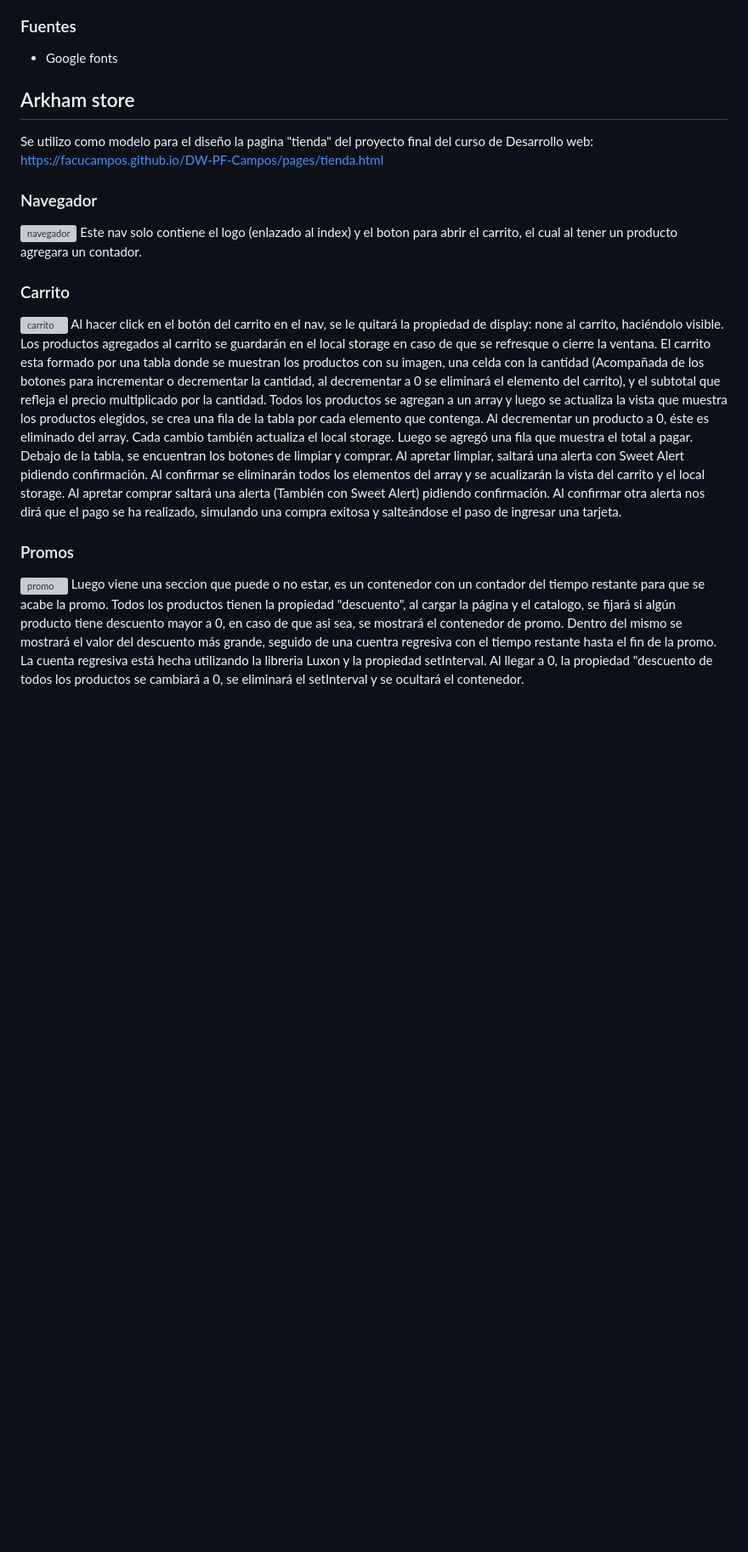
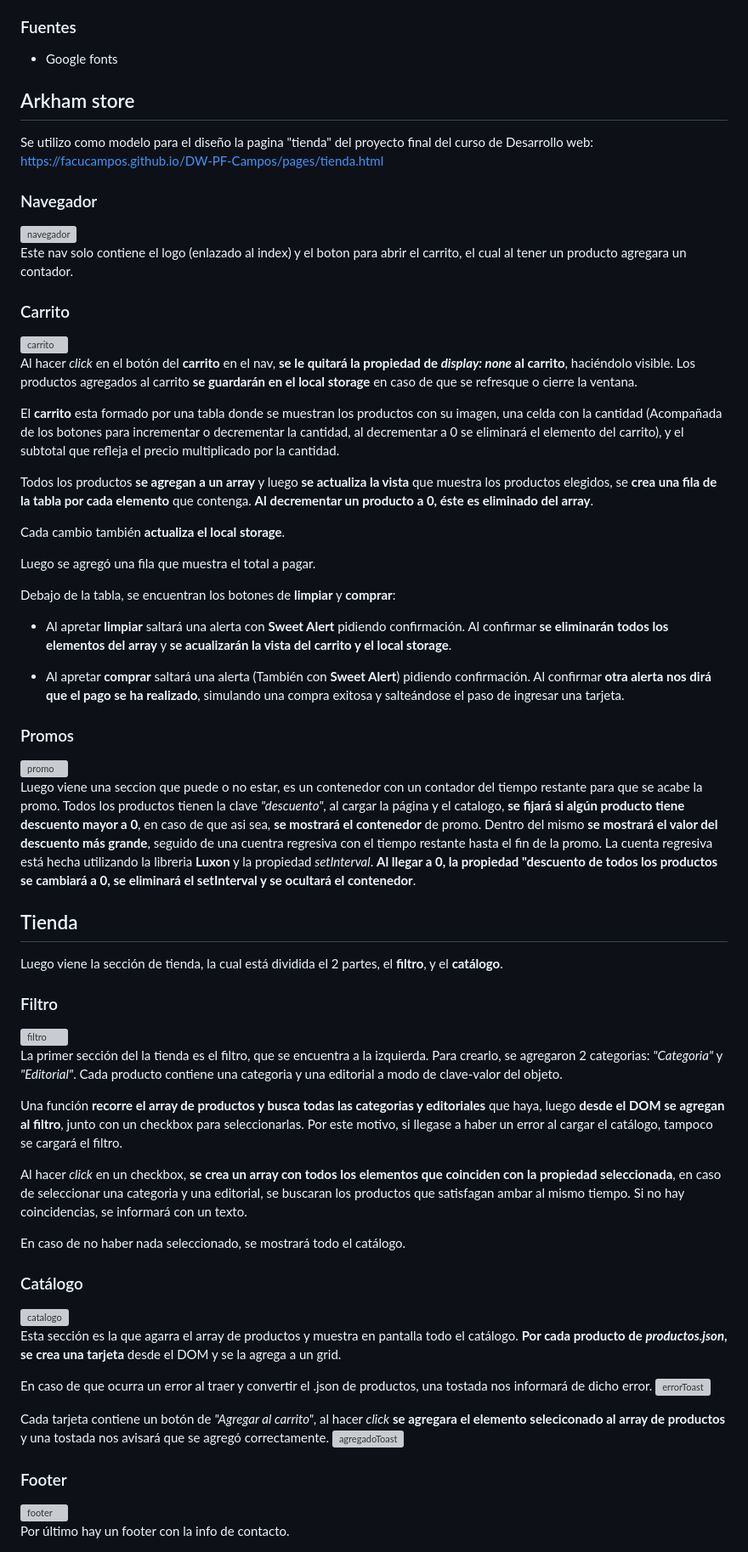
Before and after one commit to FacuCampos/JS-EntregaFinal-Campos, a Markdown page: README.md, the part around the change. Shown at 85% size. Drawn GitHub-style; blank space fills up the shorter version; grey boxes are pictures that could not be loaded.

Commit message:
Se actualizo el README.md agregando todas las secciones faltantes

```diff
--- a/README.md
+++ b/README.md
@@ -22,26 +22,75 @@
 ### Fuentes
 - Google fonts
 
+
 ## Arkham store
 Se utilizo como modelo para el diseño la pagina "tienda" del proyecto final del curso de Desarrollo web: https://facucampos.github.io/DW-PF-Campos/pages/tienda.html
 
+
 ### Navegador
-<img width="900" alt="navegador" src="https://github.com/FacuCampos/EntregaFinal-Campos/assets/129131205/0304c9e9-7b21-4d30-b224-a5d91833f8b9">
+<img width="1000" alt="navegador" src="https://github.com/FacuCampos/EntregaFinal-Campos/assets/129131205/0304c9e9-7b21-4d30-b224-a5d91833f8b9">
+
 Este nav solo contiene el logo (enlazado al index) y el boton para abrir el carrito, el cual al tener un producto agregara un contador.
+
 
 ### Carrito
 <img width="300" alt="carrito" src="https://github.com/FacuCampos/EntregaFinal-Campos/assets/129131205/ee9e0c89-4da7-4c1e-a3bb-3c673ffca553">
-Al hacer click en el botón del carrito en el nav, se le quitará la propiedad de display: none al carrito, haciéndolo visible.
-Los productos agregados al carrito se guardarán en el local storage en caso de que se refresque o cierre la ventana.
-El carrito esta formado por una tabla donde se muestran los productos con su imagen, una celda con la cantidad (Acompañada de los botones para incrementar o decrementar la cantidad, al decrementar a 0 se eliminará el elemento del carrito), y el subtotal que refleja el precio multiplicado por la cantidad.
-Todos los productos se agregan a un array y luego se actualiza la vista que muestra los productos elegidos, se crea una fila de la tabla por cada elemento que contenga. Al decrementar un producto a 0, éste es eliminado del array.
-Cada cambio también actualiza el local storage.
+
+Al hacer *click* en el botón del **carrito** en el nav, **se le quitará la propiedad de *display: none* al carrito**, haciéndolo visible.
+Los productos agregados al carrito **se guardarán en el local storage** en caso de que se refresque o cierre la ventana.
+
+El **carrito** esta formado por una tabla donde se muestran los productos con su imagen, una celda con la cantidad (Acompañada de los botones para incrementar o decrementar la cantidad, al decrementar a 0 se eliminará el elemento del carrito), y el subtotal que refleja el precio multiplicado por la cantidad.
+
+Todos los productos **se agregan a un array** y luego **se actualiza la vista** que muestra los productos elegidos, se **crea una fila de la tabla por cada elemento** que contenga. **Al decrementar un producto a 0, éste es eliminado del array**.
+
+Cada cambio también **actualiza el local storage**.
+
 Luego se agregó una fila que muestra el total a pagar.
-Debajo de la tabla, se encuentran los botones de limpiar y comprar.
-Al apretar limpiar, saltará una alerta con Sweet Alert pidiendo confirmación. Al confirmar se eliminarán todos los elementos del array y se acualizarán la vista del carrito y el local storage.
-Al apretar comprar saltará una alerta (También con Sweet Alert) pidiendo confirmación. Al confirmar otra alerta nos dirá que el pago se ha realizado, simulando una compra exitosa y salteándose el paso de ingresar una tarjeta.
+
+Debajo de la tabla, se encuentran los botones de **limpiar** y **comprar**:
+
+- Al apretar **limpiar** saltará una alerta con **Sweet Alert** pidiendo confirmación. Al confirmar **se eliminarán todos los elementos del array** y **se acualizarán la vista del carrito y el local storage**.
+
+- Al apretar **comprar** saltará una alerta (También con **Sweet Alert**) pidiendo confirmación. Al confirmar **otra alerta nos dirá que el pago se ha realizado**, simulando una compra exitosa y salteándose el paso de ingresar una tarjeta.
+
 
 ### Promos
-<img width="900" alt="promo" src="https://github.com/FacuCampos/EntregaFinal-Campos/assets/129131205/b4dc84b3-e8c3-40d7-b637-8c13b057af95">
+<img width="1000" alt="promo" src="https://github.com/FacuCampos/EntregaFinal-Campos/assets/129131205/b4dc84b3-e8c3-40d7-b637-8c13b057af95">
+
 Luego viene una seccion que puede o no estar, es un contenedor con un contador del tiempo restante para que se acabe la promo.
-Todos los productos tienen la propiedad "descuento", al cargar la página y el catalogo, se fijará si algún producto tiene descuento mayor a 0, en caso de que asi sea, se mostrará el contenedor de promo. Dentro del mismo se mostrará el valor del descuento más grande, seguido de una cuentra regresiva con el tiempo restante hasta el fin de la promo. La cuenta regresiva está hecha utilizando la libreria Luxon y la propiedad setInterval. Al llegar a 0, la propiedad "descuento de todos los productos se cambiará a 0, se eliminará el setInterval y se ocultará el contenedor.
+Todos los productos tienen la clave *"descuento"*, al cargar la página y el catalogo, **se fijará si algún producto tiene descuento mayor a 0**, en caso de que asi sea, **se mostrará el contenedor** de promo. Dentro del mismo **se mostrará el valor del descuento más grande**, seguido de una cuentra regresiva con el tiempo restante hasta el fin de la promo. La cuenta regresiva está hecha utilizando la libreria **Luxon** y la propiedad *setInterval*. **Al llegar a 0, la propiedad "descuento de todos los productos se cambiará a 0, se eliminará el setInterval y se ocultará el contenedor**.
+
+
+## Tienda
+Luego viene la sección de tienda, la cual está dividida el 2 partes, el **filtro**, y el **catálogo**.
+
+
+### Filtro
+<img width="200" alt="filtro" src="https://github.com/FacuCampos/EntregaFinal-Campos/assets/129131205/3c3057f2-fddd-412e-914a-eb513816ea2b">
+
+La primer sección del la tienda es el filtro, que se encuentra a la izquierda. Para crearlo, se agregaron 2 categorias: *"Categoria"* y *"Editorial"*. Cada producto contiene una categoria y una editorial a modo de clave-valor del objeto.
+
+Una función **recorre el array de productos y busca todas las categorias y editoriales** que haya, luego **desde el DOM se agregan al filtro**, junto con un checkbox para seleccionarlas. Por este motivo, si llegase a haber un error al cargar el catálogo, tampoco se cargará el filtro.
+
+Al hacer *click* en un checkbox, **se crea un array con todos los elementos que coinciden con la propiedad seleccionada**, en caso de seleccionar una categoria y una editorial, se buscaran los productos que satisfagan ambar al mismo tiempo. Si no hay coincidencias, se informará con un texto.
+
+En caso de no haber nada seleccionado, se mostrará todo el catálogo.
+
+
+### Catálogo
+<img width="342" alt="catalogo" src="https://github.com/FacuCampos/EntregaFinal-Campos/assets/129131205/6efdee81-a1f6-42b3-870a-e210c8059b93">
+
+Esta sección es la que agarra el array de productos y muestra en pantalla todo el catálogo. **Por cada producto de *productos.json*, se crea una tarjeta** desde el DOM y se la agrega a un grid.
+
+En caso de que ocurra un error al traer y convertir el .json de productos, una tostada nos informará de dicho error.
+<img width="271" alt="errorToast" src="https://github.com/FacuCampos/EntregaFinal-Campos/assets/129131205/356ff305-7a96-4de1-b73e-b1527b990a33">
+
+
+Cada tarjeta contiene un botón de *"Agregar al carrito"*, al hacer *click* **se agregara el elemento seleciconado al array de productos** y una tostada nos avisará que se agregó correctamente.
+<img width="215" alt="agregadoToast" src="https://github.com/FacuCampos/EntregaFinal-Campos/assets/129131205/9ff82a44-040c-4a7e-91b6-fa3e9a746ddc">
+
+
+### Footer
+<img width="949" alt="footer" src="https://github.com/FacuCampos/EntregaFinal-Campos/assets/129131205/cb18b6c6-95e2-45ac-bf77-766a8315f03e">
+
+Por último hay un footer con la info de contacto.
```
